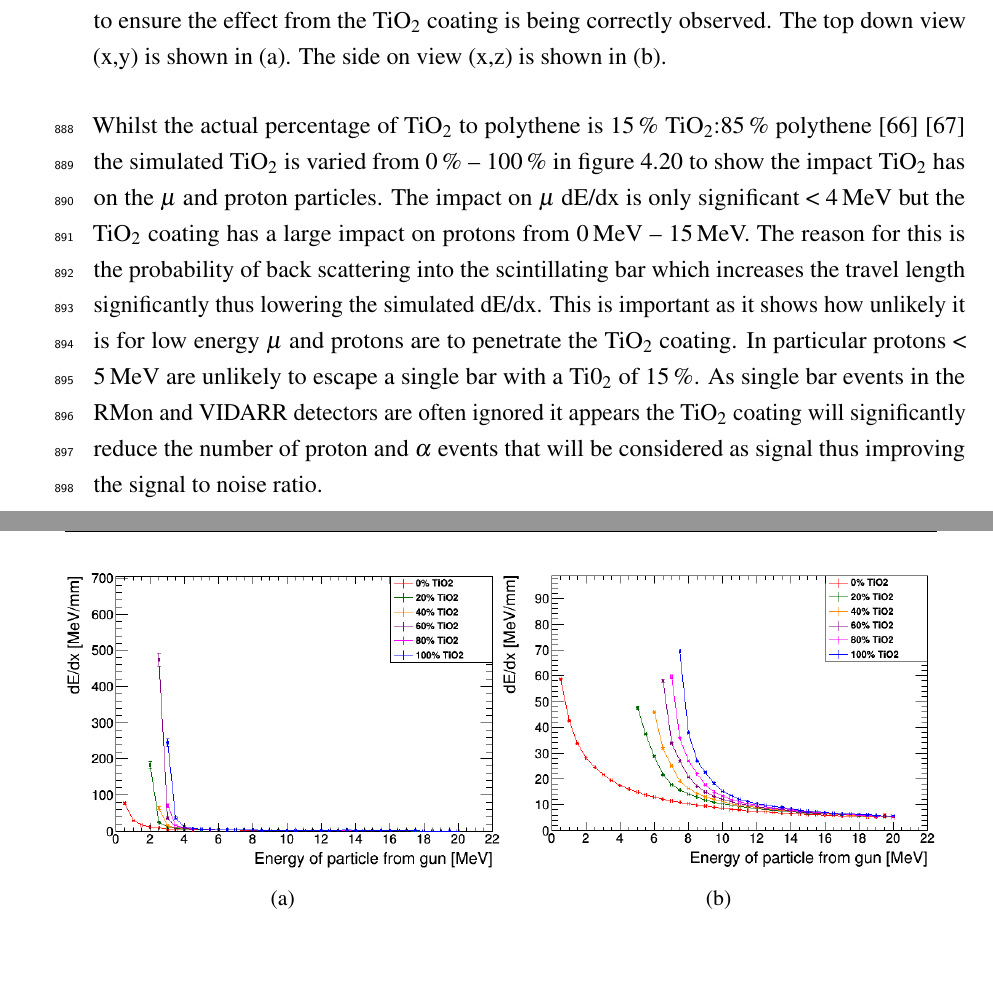
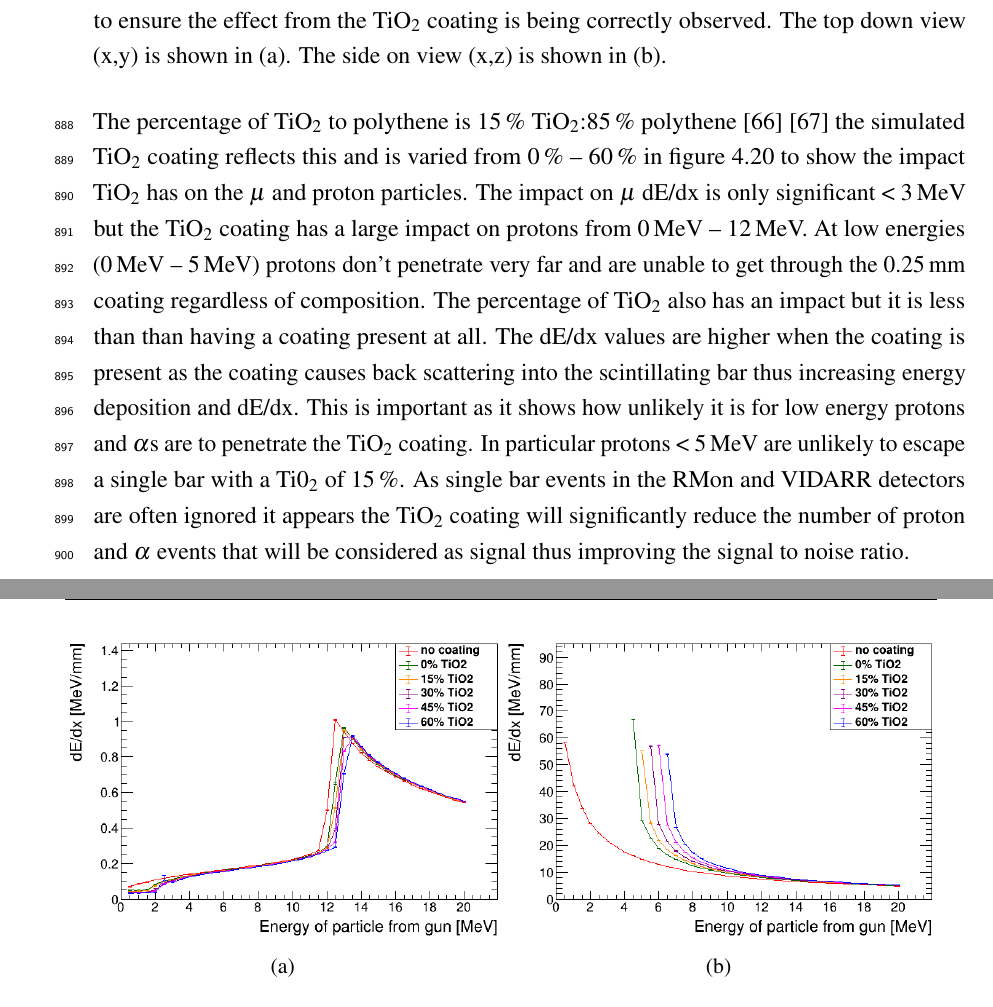
Before and after one commit to sgrcolli/RoughThesisInNewTemplate, a LaTeX thesis (thesis.tex, which reads Chapter4/chapter4.tex): two parts of pages 69 and 70 of 234, joined at a grey line, cut so that both start at the same text, the shorter picture padded with empty space. Compiled offline with pdfLaTeX.

Commit message:
TiO2 section has been updated

```diff
--- a/Chapter4/chapter4.tex
+++ b/Chapter4/chapter4.tex
@@ -281,14 +281,14 @@ The plastic scintillating bars of the VIDARR detector are extruded at Fermilab a
 \centering
 \begin{subfigure}{.5\textwidth}
   \centering
-  \includegraphics[width=\linewidth]{Chapter4/Figs/Raster/year1Plots/muon_TiO2__.png}
+  \includegraphics[width=\linewidth]{Chapter4/Figs/muon_TiO2_hybrid.png}
   \captionsetup{width=.9\linewidth}
   \caption{}
   \label{subFig:proton_TiO2}
 \end{subfigure}%
 \begin{subfigure}{.5\textwidth}
   \centering
-  \includegraphics[width=\linewidth]{Chapter4/Figs/Raster/year1Plots/proton_TiO2__.png}
+  \includegraphics[width=\linewidth]{Chapter4/Figs/proton_TiO2_hybrid.png}
   \captionsetup{width=.9\linewidth}
   \caption{}
   \label{subFig:muon_TiO2}
@@ -299,7 +299,7 @@ The plastic scintillating bars of the VIDARR detector are extruded at Fermilab a
 
 %The TiO$_2$ coating is 15\,\% TiO$_2$ to 85\,\% polythene \cite{aliaga2014design} \cite{Pla-Dalmau2014} with a thickness of 0.25\,mm \cite{Pla-Dalmau2014}. The correct amount of TiO$_2$ is now correctly implemented in the simulation for each of the 2660 bars in VIDARR.
 
-Whilst the actual percentage of TiO$_2$ to polythene is 15\,\% TiO$_2$:85\,\% polythene \cite{aliaga2014design} \cite{Pla-Dalmau2014} the simulated TiO$_2$ is varied from 0\,\% -- 100\,\% in figure \ref{fig:muonProton_TiO2} to show the impact TiO$_2$ has on the $\mu$ and proton particles. The impact on $\mu$ dE/dx is only significant < 4\,MeV but the TiO$_2$ coating has a large impact on protons from 0\,MeV -- 15\,MeV. The reason for this is the probability of back scattering into the scintillating bar which increases the travel length significantly thus lowering the simulated dE/dx. This is important as it shows how unlikely it is for low energy $\mu$ and protons are to penetrate the TiO$_2$ coating. In particular protons < 5\,MeV are unlikely to escape a single bar with a Ti0$_2$ of 15\,\%. As single bar events in the RMon and VIDARR detectors are often ignored it appears the TiO$_2$ coating will significantly reduce the number of proton and $\alpha$ events that will be considered as signal thus improving the signal to noise ratio.
+The percentage of TiO$_2$ to polythene is 15\,\% TiO$_2$:85\,\% polythene \cite{aliaga2014design} \cite{Pla-Dalmau2014} the simulated TiO$_2$ coating reflects this and is varied from 0\,\% -- 60\,\% in figure \ref{fig:muonProton_TiO2} to show the impact TiO$_2$ has on the $\mu$ and proton particles. The impact on $\mu$ dE/dx is only significant < 3\,MeV but the TiO$_2$ coating has a large impact on protons from 0\,MeV -- 12\,MeV. At low energies (0\,MeV -- 5\,MeV) protons don't penetrate very far and are unable to get through the 0.25\,mm coating regardless of composition. The percentage of TiO$_2$ also has an impact but it is less than than having a coating present at all. The dE/dx values are higher when the coating is present as the coating causes back scattering into the scintillating bar thus increasing energy deposition and dE/dx. This is important as it shows how unlikely it is for low energy protons and $\alpha$s are to penetrate the TiO$_2$ coating. In particular protons < 5\,MeV are unlikely to escape a single bar with a Ti0$_2$ of 15\,\%. As single bar events in the RMon and VIDARR detectors are often ignored it appears the TiO$_2$ coating will significantly reduce the number of proton and $\alpha$ events that will be considered as signal thus improving the signal to noise ratio.
 
 \section{Modelling Attenuation}\label{sec:GEANT4Simulation_ModellingAttenuation}
 In order to characterise the physical effects of the detector, a test stand was set up by fellow collaborator George Holt. This test stand contained a single plastic scintillating bar where a $^{137}$Cs source was placed at 11 intervals across the bar from which attenuation of the 662\,keV peak could be measured. This is shown in figure \ref{fig:attenuationPlot} the exponential function (equation \ref{equ:attenuationFunction}) is used by the simulation to produce a data-driven model for the light attenuation in the simulation.
```
Also changed, not shown: Chapter4/Figs/muon_TiO2_hybrid.png (added), Chapter4/Figs/proton_TiO2_hybrid.png (added).
